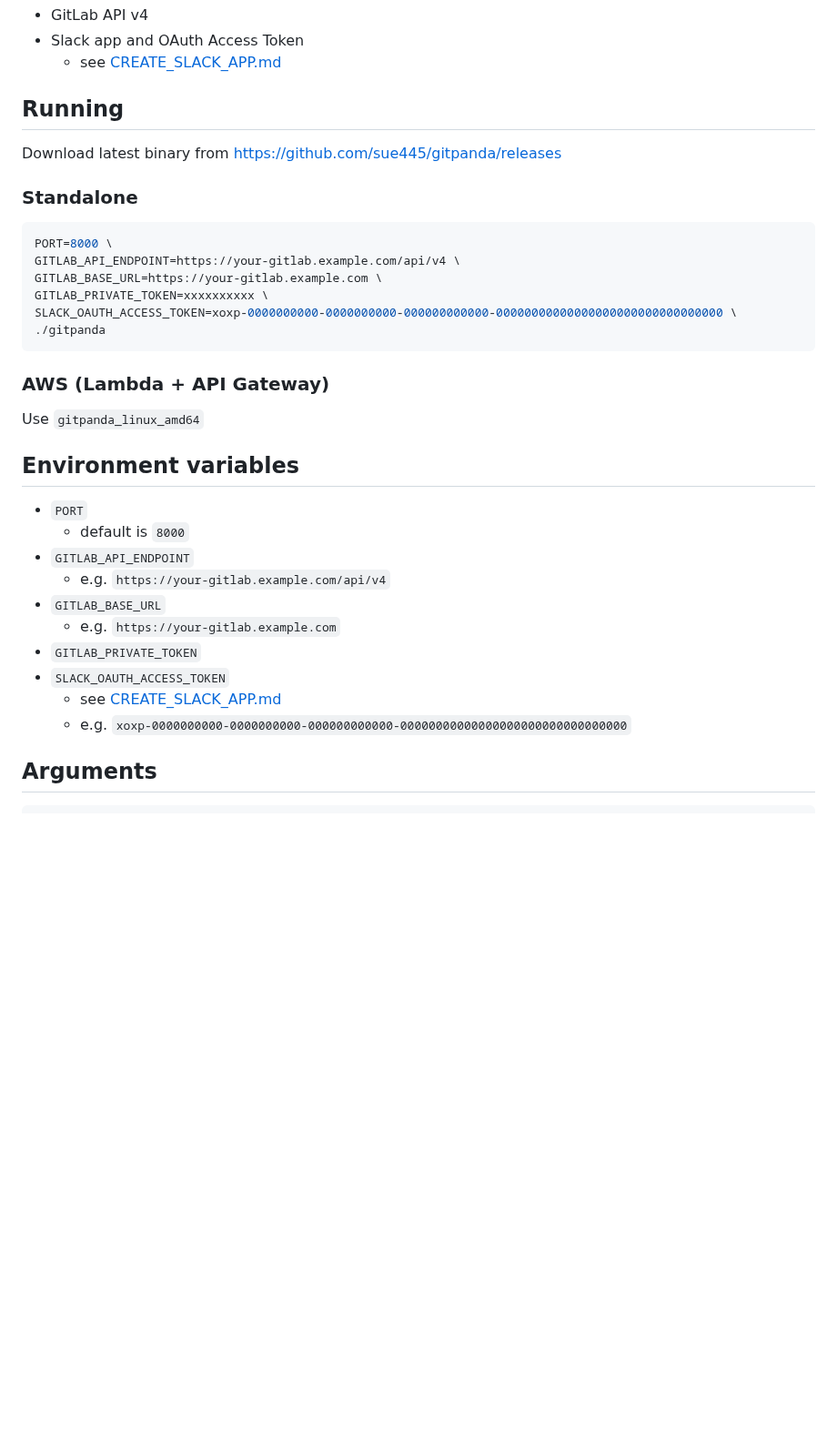
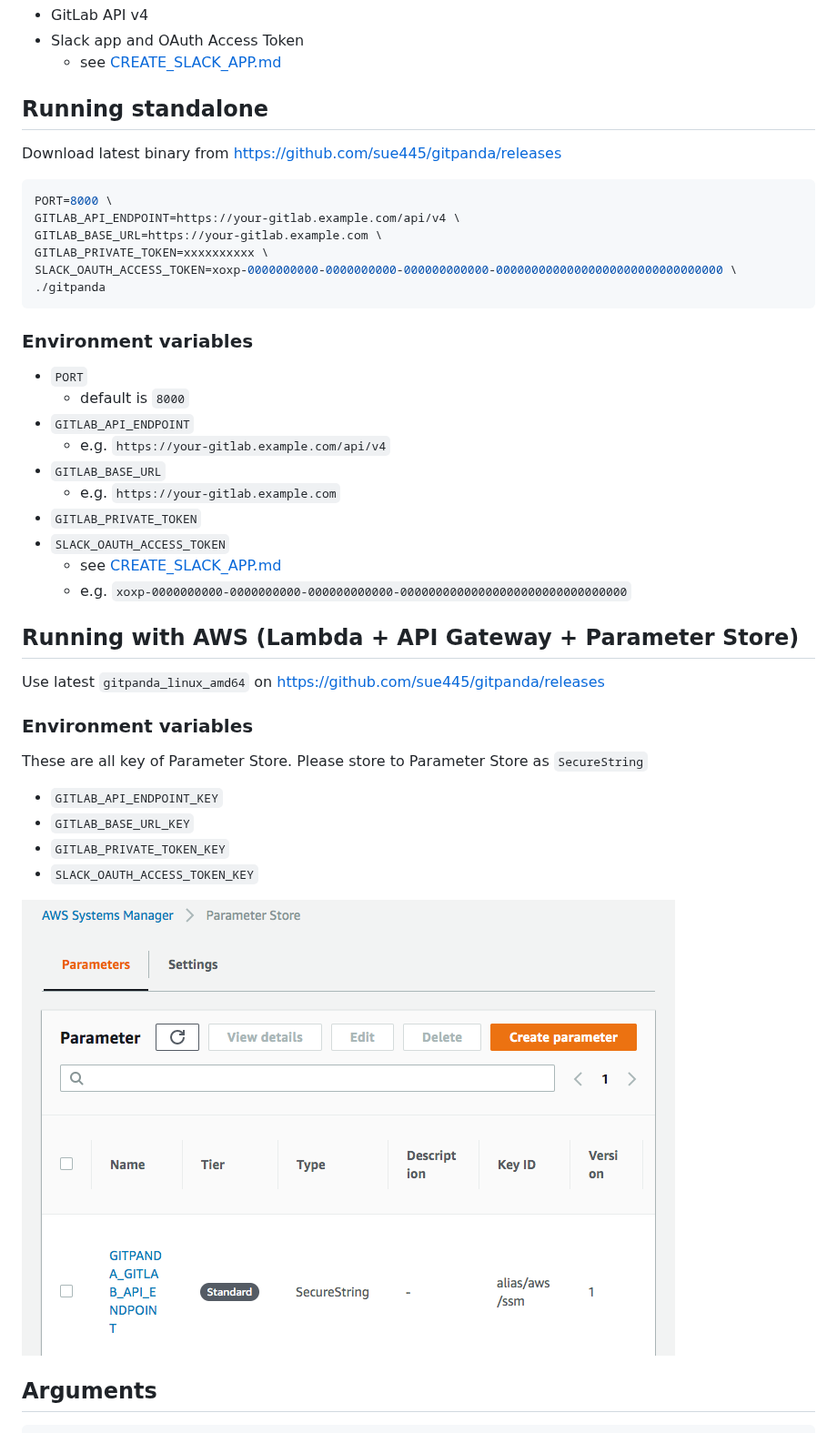
Before and after one commit to sue445/gitpanda, a Markdown page: README.md, the part around the change. Shown at 91% size. Rendered like a GitHub page; pictures changed too: img/aws-parameter_store.png (added); blank space fills up the shorter version.

Commit message:
Add doc [ci skip]

````diff
--- a/README.md
+++ b/README.md
@@ -11,10 +11,9 @@ GitLab URL expander for Slack
 * Slack app and OAuth Access Token
   * see [CREATE_SLACK_APP.md](CREATE_SLACK_APP.md)
 
-## Running
+## Running standalone
 Download latest binary from https://github.com/sue445/gitpanda/releases
 
-### Standalone
 ```bash
 PORT=8000 \
 GITLAB_API_ENDPOINT=https://your-gitlab.example.com/api/v4 \
@@ -24,10 +23,7 @@ SLACK_OAUTH_ACCESS_TOKEN=xoxp-0000000000-0000000000-000000000000-000000000000000
 ./gitpanda
 ```
 
-### AWS (Lambda + API Gateway)
-Use `gitpanda_linux_amd64`
-
-## Environment variables
+### Environment variables
 * `PORT`
   * default is `8000`
 * `GITLAB_API_ENDPOINT`
@@ -38,6 +34,19 @@ Use `gitpanda_linux_amd64`
 * `SLACK_OAUTH_ACCESS_TOKEN`
   * see [CREATE_SLACK_APP.md](CREATE_SLACK_APP.md)
   * e.g. `xoxp-0000000000-0000000000-000000000000-00000000000000000000000000000000`
+
+## Running with AWS (Lambda + API Gateway + Parameter Store)
+Use latest `gitpanda_linux_amd64` on https://github.com/sue445/gitpanda/releases
+
+### Environment variables
+These are all key of Parameter Store. Please store to Parameter Store as `SecureString`
+
+* `GITLAB_API_ENDPOINT_KEY`
+* `GITLAB_BASE_URL_KEY`
+* `GITLAB_PRIVATE_TOKEN_KEY`
+* `SLACK_OAUTH_ACCESS_TOKEN_KEY`
+
+![aws parameter_store](img/aws-parameter_store.png)
 
 ## Arguments
 ```bash
````
